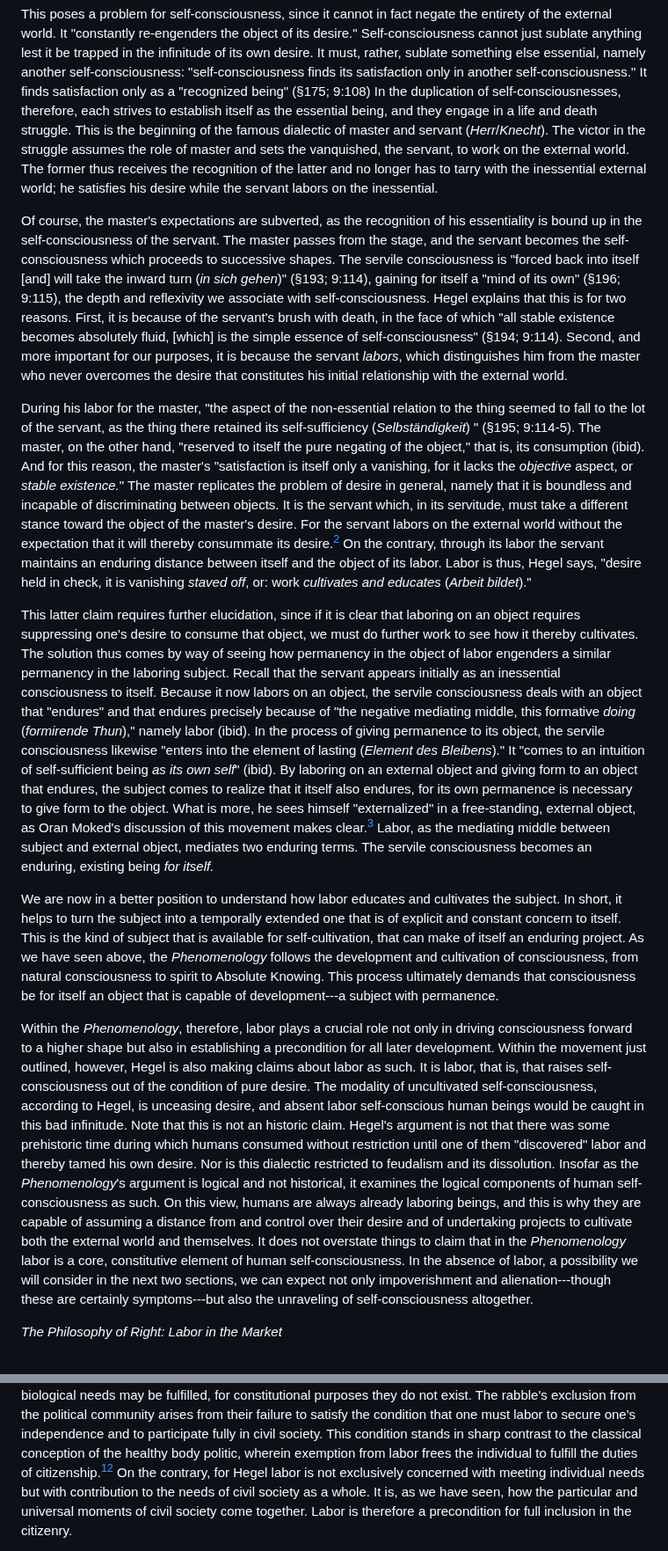
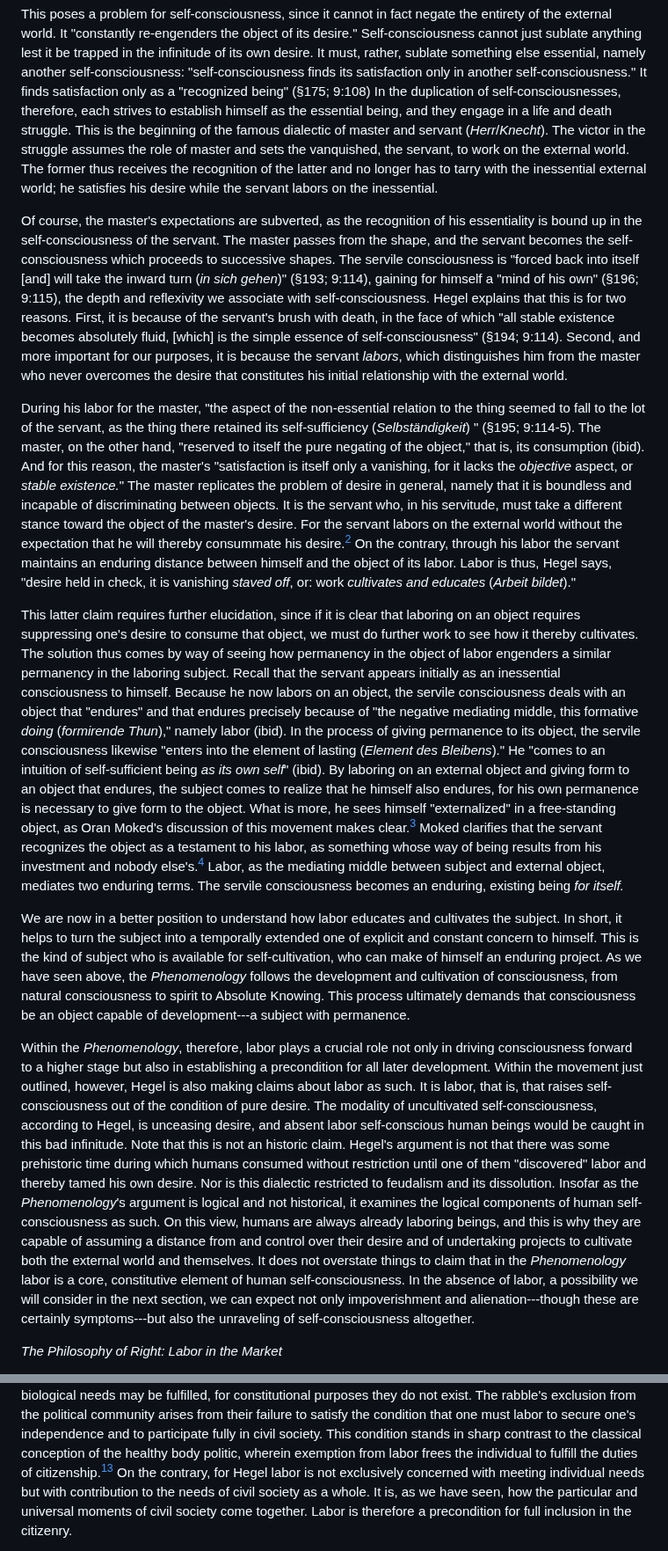
Before and after one commit to gcallah/work, a Markdown page: chaps/hegel.md, 2 parts joined by grey strips. Shown at 88% size. Rendered like a GitHub page.

Commit message:
New Hegel stage.

```diff
--- a/chaps/hegel.md
+++ b/chaps/hegel.md
@@ -84,7 +84,7 @@ must, rather, sublate something else essential, namely another
 self-consciousness: "self-consciousness finds its satisfaction only in
 another self-consciousness." It finds satisfaction only as a "recognized
 being" (§175; 9:108) In the duplication of self-consciousnesses,
-therefore, each strives to establish itself as the essential being, and
+therefore, each strives to establish himself as the essential being, and
 they engage in a life and death struggle. This is the beginning of the
 famous dialectic of master and servant (*Herr*/*Knecht*). The victor in
 the struggle assumes the role of master and sets the vanquished, the
@@ -95,11 +95,11 @@ labors on the inessential.
 
 Of course, the master's expectations are subverted, as the recognition
 of his essentiality is bound up in the self-consciousness of the
-servant. The master passes from the stage, and the servant becomes the
+servant. The master passes from the shape, and the servant becomes the
 self-consciousness which proceeds to successive shapes. The servile
 consciousness is "forced back into itself \[and\] will take the inward
-turn (*in sich gehen*)" (§193; 9:114), gaining for itself a "mind of its
-own" (§196; 9:115), the depth and reflexivity we associate with
+turn (*in sich gehen*)" (§193; 9:114), gaining for himself a "mind of
+his own" (§196; 9:115), the depth and reflexivity we associate with
 self-consciousness. Hegel explains that this is for two reasons. First,
 it is because of the servant's brush with death, in the face of which
 "all stable existence becomes absolutely fluid, \[which\] is the simple
@@ -116,14 +116,14 @@ negating of the object," that is, its consumption (ibid). And for this
 reason, the master's "satisfaction is itself only a vanishing, for it
 lacks the *objective* aspect, or *stable existence.*" The master
 replicates the problem of desire in general, namely that it is boundless
-and incapable of discriminating between objects. It is the servant
-which, in its servitude, must take a different stance toward the object
-of the master's desire. For the servant labors on the external world
-without the expectation that it will thereby consummate its desire.[^2]
-On the contrary, through its labor the servant maintains an enduring
-distance between itself and the object of its labor. Labor is thus,
-Hegel says, "desire held in check, it is vanishing *staved off*, or:
-work *cultivates and educates* (*Arbeit bildet*)."
+and incapable of discriminating between objects. It is the servant who,
+in his servitude, must take a different stance toward the object of the
+master's desire. For the servant labors on the external world without
+the expectation that he will thereby consummate his desire.[^2] On the
+contrary, through his labor the servant maintains an enduring distance
+between himself and the object of its labor. Labor is thus, Hegel says,
+"desire held in check, it is vanishing *staved off*, or: work
+*cultivates and educates* (*Arbeit bildet*)."
 
 This latter claim requires further elucidation, since if it is clear
 that laboring on an object requires suppressing one's desire to consume
@@ -131,35 +131,36 @@ that object, we must do further work to see how it thereby cultivates.
 The solution thus comes by way of seeing how permanency in the object of
 labor engenders a similar permanency in the laboring subject. Recall
 that the servant appears initially as an inessential consciousness to
-itself. Because it now labors on an object, the servile consciousness
+himself. Because he now labors on an object, the servile consciousness
 deals with an object that "endures" and that endures precisely because
 of "the negative mediating middle, this formative *doing* (*formirende
 Thun*)," namely labor (ibid). In the process of giving permanence to its
 object, the servile consciousness likewise "enters into the element of
-lasting (*Element des Bleibens*)." It "comes to an intuition of
+lasting (*Element des Bleibens*)." He "comes to an intuition of
 self-sufficient being *as its own self*" (ibid). By laboring on an
 external object and giving form to an object that endures, the subject
-comes to realize that it itself also endures, for its own permanence is
+comes to realize that he himself also endures, for his own permanence is
 necessary to give form to the object. What is more, he sees himself
-"externalized" in a free-standing, external object, as Oran Moked's
-discussion of this movement makes clear.[^3] Labor, as the mediating
-middle between subject and external object, mediates two enduring terms.
-The servile consciousness becomes an enduring, existing being *for
-itself.*
+"externalized" in a free-standing object, as Oran Moked's discussion of
+this movement makes clear.[^3] Moked clarifies that the servant
+recognizes the object as a testament to his labor, as something whose
+way of being results from his investment and nobody else's.[^4] Labor,
+as the mediating middle between subject and external object, mediates
+two enduring terms. The servile consciousness becomes an enduring,
+existing being *for itself.*
 
 We are now in a better position to understand how labor educates and
 cultivates the subject. In short, it helps to turn the subject into a
-temporally extended one that is of explicit and constant concern to
-itself. This is the kind of subject that is available for
-self-cultivation, that can make of itself an enduring project. As we
-have seen above, the *Phenomenology* follows the development and
-cultivation of consciousness, from natural consciousness to spirit to
-Absolute Knowing. This process ultimately demands that consciousness be
-for itself an object that is capable of development---a subject with
-permanence.
+temporally extended one of explicit and constant concern to himself.
+This is the kind of subject who is available for self-cultivation, who
+can make of himself an enduring project. As we have seen above, the
+*Phenomenology* follows the development and cultivation of
+consciousness, from natural consciousness to spirit to Absolute Knowing.
+This process ultimately demands that consciousness be an object capable
+of development---a subject with permanence.
 
 Within the *Phenomenology*, therefore, labor plays a crucial role not
-only in driving consciousness forward to a higher shape but also in
+only in driving consciousness forward to a higher stage but also in
 establishing a precondition for all later development. Within the
 movement just outlined, however, Hegel is also making claims about labor
 as such. It is labor, that is, that raises self-consciousness out of the
@@ -178,10 +179,9 @@ from and control over their desire and of undertaking projects to
 cultivate both the external world and themselves. It does not overstate
 things to claim that in the *Phenomenology* labor is a core,
 constitutive element of human self-consciousness. In the absence of
-labor, a possibility we will consider in the next two sections, we can
-expect not only impoverishment and alienation---though these are
-certainly symptoms---but also the unraveling of self-consciousness
-altogether.
+labor, a possibility we will consider in the next section, we can expect
+not only impoverishment and alienation---though these are certainly
+symptoms---but also the unraveling of self-consciousness altogether.
 
 *The Philosophy of Right: Labor in the Market*
 
@@ -354,7 +356,7 @@ condition that one must labor to secure one's independence and to
 participate fully in civil society. This condition stands in sharp
 contrast to the classical conception of the healthy body politic,
 wherein exemption from labor frees the individual to fulfill the duties
-of citizenship.[^12] On the contrary, for Hegel labor is not exclusively
+of citizenship.[^13] On the contrary, for Hegel labor is not exclusively
 concerned with meeting individual needs but with contribution to the
 needs of civil society as a whole. It is, as we have seen, how the
 particular and universal moments of civil society come together. Labor
```
Also changed, not shown: other parts of chaps/hegel.md (+64 -51 lines).
